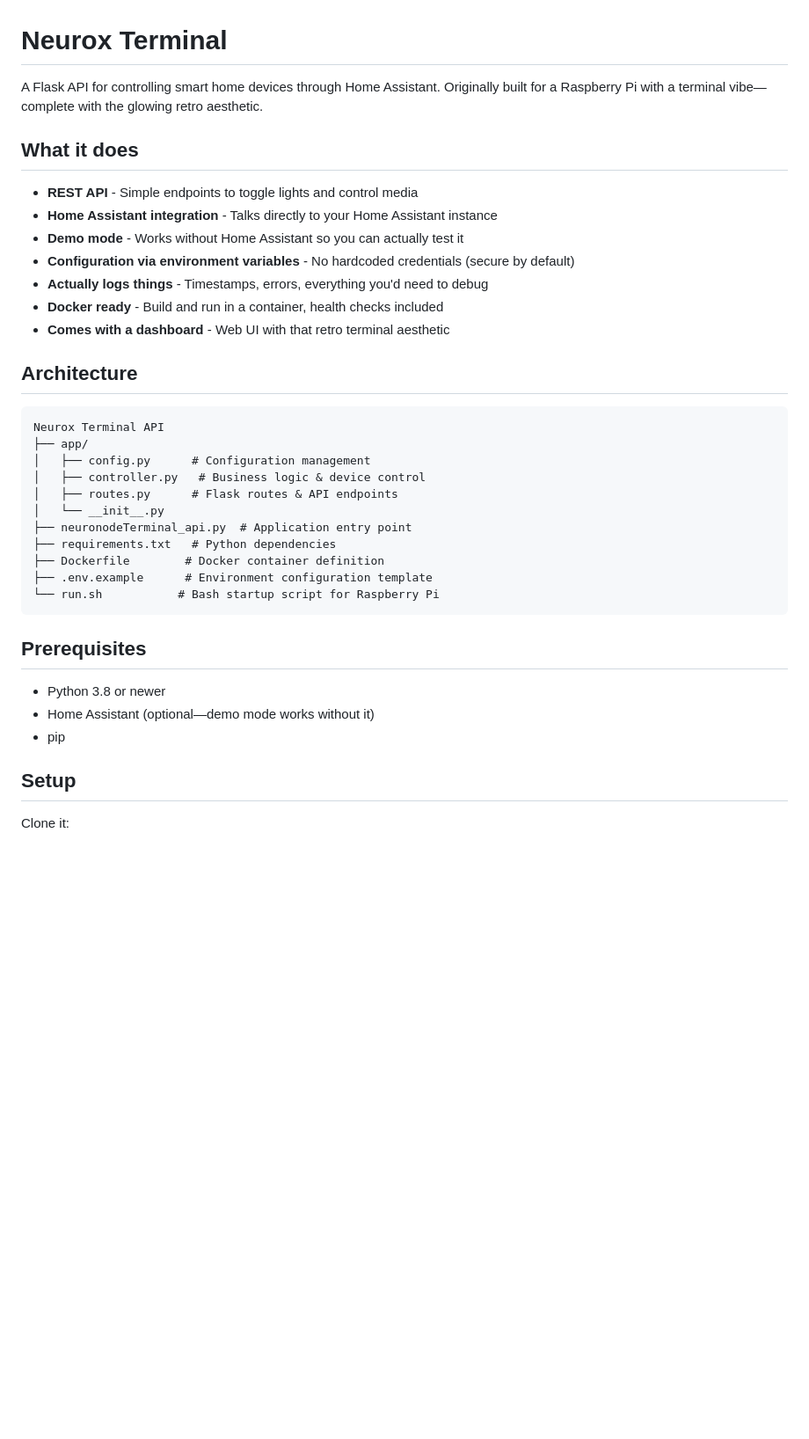
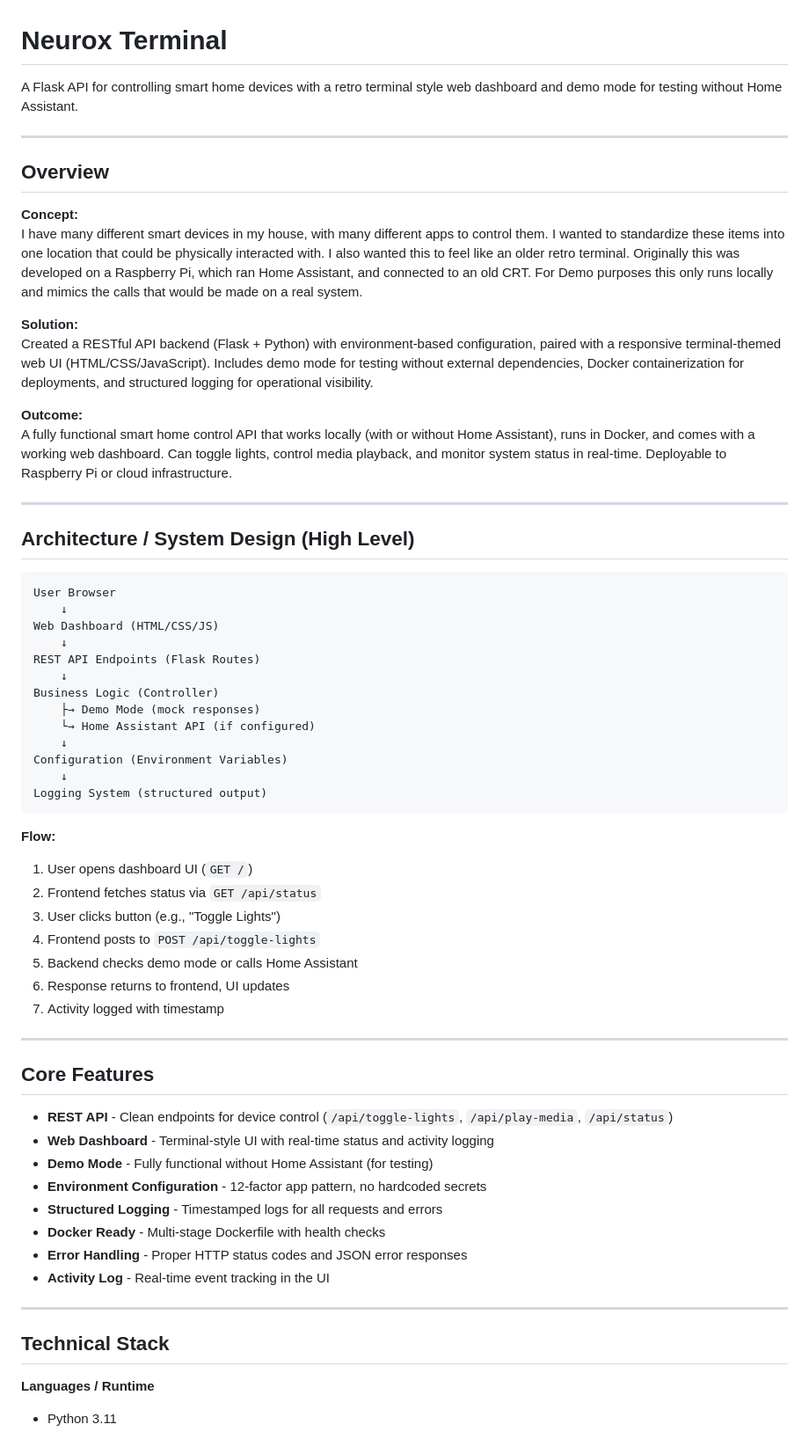
Before and after one commit to UnchainedAtom/Neurox-Terminal, a Markdown page: README.md, the part around one of its changes. Shown at 88% size. GitHub-like rendering; blank space fills up the shorter version.

Commit message:
Structured Readme

````diff
--- a/README.md
+++ b/README.md
@@ -1,39 +1,66 @@
 # Neurox Terminal
 
-A Flask API for controlling smart home devices through Home Assistant. Originally built for a Raspberry Pi with a terminal vibe—complete with the glowing retro aesthetic.
+A Flask API for controlling smart home devices with a retro terminal style web dashboard and demo mode for testing without Home Assistant.
 
-## What it does
+---
 
-- **REST API** - Simple endpoints to toggle lights and control media
-- **Home Assistant integration** - Talks directly to your Home Assistant instance
-- **Demo mode** - Works without Home Assistant so you can actually test it
-- **Configuration via environment variables** - No hardcoded credentials (secure by default)
-- **Actually logs things** - Timestamps, errors, everything you'd need to debug
-- **Docker ready** - Build and run in a container, health checks included
-- **Comes with a dashboard** - Web UI with that retro terminal aesthetic
+## Overview
 
-## Architecture
+**Concept:**
+I have many different smart devices in my house, with many different apps to control them.  I wanted to standardize these items into one location that could be physically interacted with.  I also wanted this to feel like an older retro terminal.  Originally this was developed on a Raspberry Pi, which ran Home Assistant, and connected to an old CRT.  For Demo purposes this only runs locally and mimics the calls that would be made on a real system.
+
+**Solution:**
+Created a RESTful API backend (Flask + Python) with environment-based configuration, paired with a responsive terminal-themed web UI (HTML/CSS/JavaScript). Includes demo mode for testing without external dependencies, Docker containerization for deployments, and structured logging for operational visibility.
+
+**Outcome:**
+A fully functional smart home control API that works locally (with or without Home Assistant), runs in Docker, and comes with a working web dashboard. Can toggle lights, control media playback, and monitor system status in real-time. Deployable to Raspberry Pi or cloud infrastructure.
+
+---
+
+## Architecture / System Design (High Level)
 
 ```
-Neurox Terminal API
-├── app/
-│   ├── config.py      # Configuration management
-│   ├── controller.py   # Business logic & device control
-│   ├── routes.py      # Flask routes & API endpoints
-│   └── __init__.py
-├── neuronodeTerminal_api.py  # Application entry point
-├── requirements.txt   # Python dependencies
-├── Dockerfile        # Docker container definition
-├── .env.example      # Environment configuration template
-└── run.sh           # Bash startup script for Raspberry Pi
+User Browser
+    ↓
+Web Dashboard (HTML/CSS/JS)
+    ↓
+REST API Endpoints (Flask Routes)
+    ↓
+Business Logic (Controller)
+    ├→ Demo Mode (mock responses)
+    └→ Home Assistant API (if configured)
+    ↓
+Configuration (Environment Variables)
+    ↓
+Logging System (structured output)
 ```
 
-## Prerequisites
+**Flow:**
+1. User opens dashboard UI (`GET /`)
+2. Frontend fetches status via `GET /api/status`
+3. User clicks button (e.g., "Toggle Lights")
+4. Frontend posts to `POST /api/toggle-lights`
+5. Backend checks demo mode or calls Home Assistant
+6. Response returns to frontend, UI updates
+7. Activity logged with timestamp
 
-- Python 3.8 or newer
-- Home Assistant (optional—demo mode works without it)
-- pip
+---
 
-## Setup
+## Core Features
 
-Clone it:
+- **REST API** - Clean endpoints for device control (`/api/toggle-lights`, `/api/play-media`, `/api/status`)
+- **Web Dashboard** - Terminal-style UI with real-time status and activity logging
+- **Demo Mode** - Fully functional without Home Assistant (for testing)
+- **Environment Configuration** - 12-factor app pattern, no hardcoded secrets
+- **Structured Logging** - Timestamped logs for all requests and errors
+- **Docker Ready** - Multi-stage Dockerfile with health checks
+- **Error Handling** - Proper HTTP status codes and JSON error responses
+- **Activity Log** - Real-time event tracking in the UI
+
+---
+
+## Technical Stack
+
+**Languages / Runtime**
+- Python 3.11
+
````
Also changed, not shown: other parts of README.md (+146 -165 lines).
